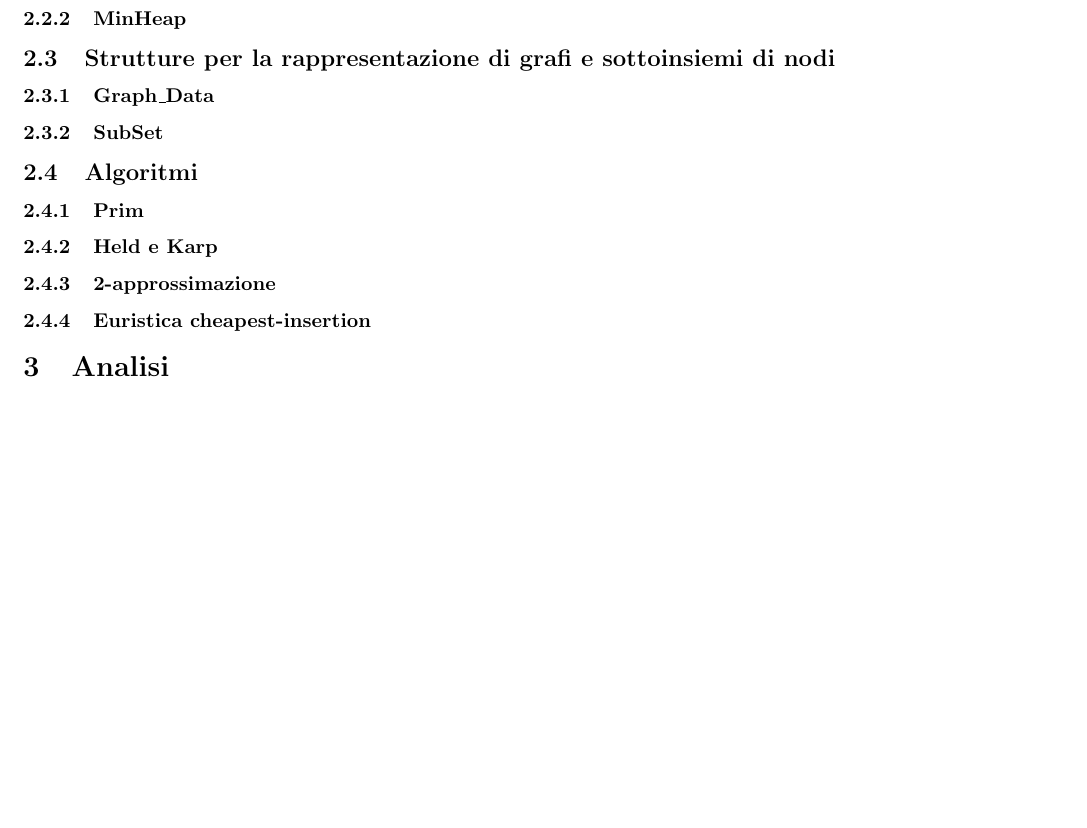
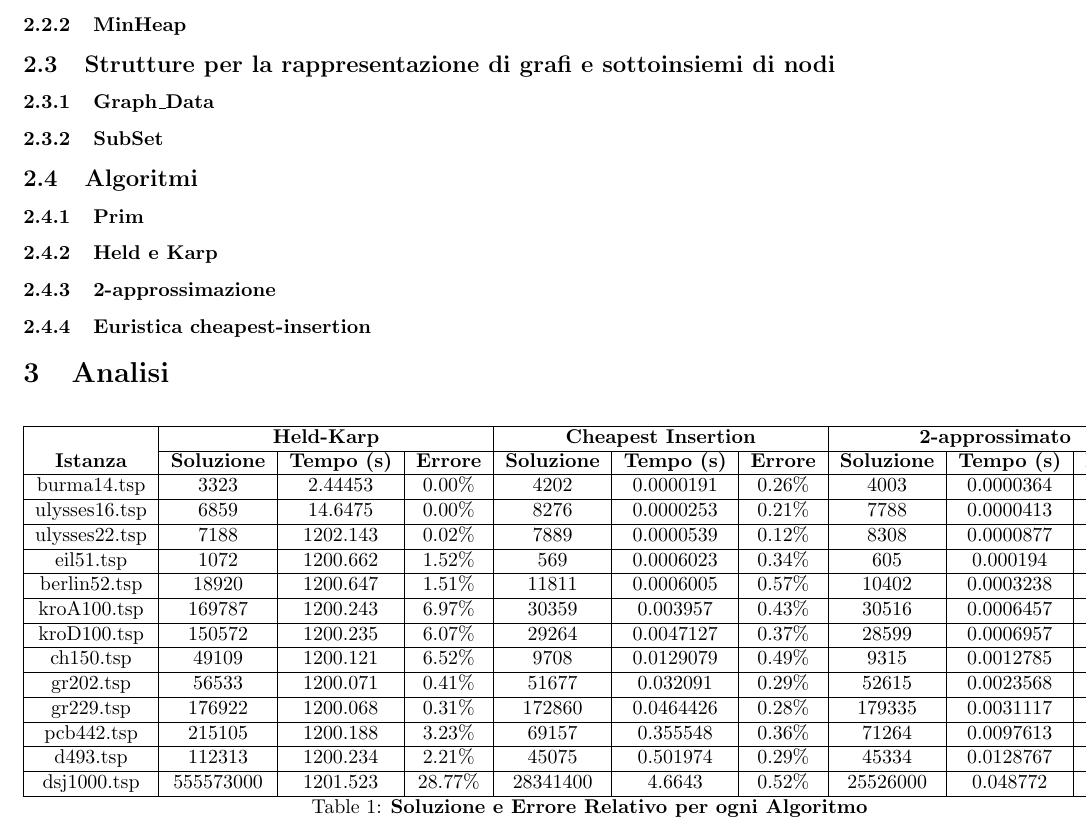
Before and after one commit to DavidSolid/AlgAdv_HW2, a LaTeX paper (relazione/relazione.tex, which reads relazione/tabella_richiesta.tex): part of page 2 of 2, cut so that both start at the same text, the shorter picture padded with empty space. Compiled offline with pdfLaTeX.

Commit message:
Aggiornato grafi con held-karp a 20min, creata tabella richiesta da controllarei margini

```diff
--- /dev/null
+++ b/relazione/tabella_richiesta.tex
@@ -0,0 +1,19 @@
+\begin{longtable}{|c|c|c|c|c|c|c|c|c|c|}
+\hline
+\textbf{}        & \multicolumn{3}{c|}{\textbf{Held-Karp}}                   & \multicolumn{3}{c|}{\textbf{Cheapest Insertion}}          & \multicolumn{3}{c|}{\textbf{2-approssimato}}              \\ \cline{2-10}
+\textbf{Istanza} & \textbf{Soluzione} & \textbf{Tempo (s)} & \textbf{Errore} & \textbf{Soluzione} & \textbf{Tempo (s)} & \textbf{Errore} & \textbf{Soluzione} & \textbf{Tempo (s)} & \textbf{Errore} \\ \hline
+burma14.tsp      & 3323               & 2.44453            & 0.00\%          & 4202               & 0.0000191          & 0.26\%          & 4003               & 0.0000364          & 0.20\%          \\ \hline
+ulysses16.tsp    & 6859               & 14.6475            & 0.00\%          & 8276               & 0.0000253          & 0.21\%          & 7788               & 0.0000413          & 0.13\%          \\ \hline
+ulysses22.tsp    & 7188               & 1202.143           & 0.02\%          & 7889               & 0.0000539          & 0.12\%          & 8308               & 0.0000877          & 0.18\%          \\ \hline
+eil51.tsp        & 1072               & 1200.662           & 1.52\%          & 569                & 0.0006023          & 0.34\%          & 605                & 0.000194           & 0.42\%          \\ \hline
+berlin52.tsp     & 18920              & 1200.647           & 1.51\%          & 11811              & 0.0006005          & 0.57\%          & 10402              & 0.0003238          & 0.38\%          \\ \hline
+kroA100.tsp      & 169787             & 1200.243           & 6.97\%          & 30359              & 0.003957           & 0.43\%          & 30516              & 0.0006457          & 0.43\%          \\ \hline
+kroD100.tsp      & 150572             & 1200.235           & 6.07\%          & 29264              & 0.0047127          & 0.37\%          & 28599              & 0.0006957          & 0.34\%          \\ \hline
+ch150.tsp        & 49109              & 1200.121           & 6.52\%          & 9708               & 0.0129079          & 0.49\%          & 9315               & 0.0012785          & 0.43\%          \\ \hline
+gr202.tsp        & 56533              & 1200.071           & 0.41\%          & 51677              & 0.032091           & 0.29\%          & 52615              & 0.0023568          & 0.31\%          \\ \hline
+gr229.tsp        & 176922             & 1200.068           & 0.31\%          & 172860             & 0.0464426          & 0.28\%          & 179335             & 0.0031117          & 0.33\%          \\ \hline
+pcb442.tsp       & 215105             & 1200.188           & 3.23\%          & 69157              & 0.355548           & 0.36\%          & 71264              & 0.0097613          & 0.40\%          \\ \hline
+d493.tsp         & 112313             & 1200.234           & 2.21\%          & 45075              & 0.501974           & 0.29\%          & 45334              & 0.0128767          & 0.29\%          \\ \hline
+dsj1000.tsp      & 555573000          & 1201.523           & 28.77\%         & 28341400           & 4.6643             & 0.52\%          & 25526000           & 0.048772           & 0.37\%          \\ \hline
+\caption{\textbf{Soluzione e Errore Relativo per ogni Algoritmo}}
+\end{longtable}
```
Also changed, not shown: relazione/held_20min.csv (added, +14 -0 lines), relazione/relazione.tex (+2 -0 lines), relazione/tabella.csv (added, +14 -0 lines), relazione/CONFRONTO_ERRORI_RELATIVI_20_MIN.png (added), relazione/CONFRONTO_TIMEOUT_ERRORI.png (added), 3 other files.
